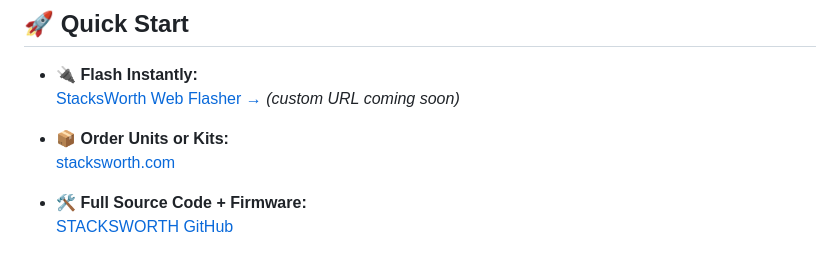
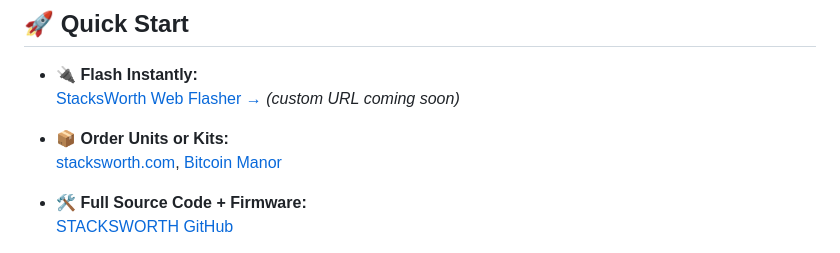
Before and after one commit to BitcoinManor/stacksworth-dashboard, a Markdown page: README.md, the part around the change. GitHub-like rendering.

Commit message:
Update README with additional ordering link
Added Bitcoin Manor link to the ordering section.

```diff
--- a/README.md
+++ b/README.md
@@ -57,7 +57,9 @@ that’s built for Bitcoiners, by Bitcoiners.
   [StacksWorth Web Flasher →](https://bitcoinmanor.github.io/STACKSWORTH_WebFlasher) *(custom URL coming soon)*
 
 - **📦 Order Units or Kits:**
-  [stacksworth.com](https://stacksworth.com)
+  [stacksworth.com](https://stacksworth.com),
+  [Bitcoin Manor](https://BitcoinManor.com)
+
 
 - **🛠 Full Source Code + Firmware:**
   [STACKSWORTH GitHub](https://github.com/BitcoinManor/STACKSWORTH_Matrix)
```
